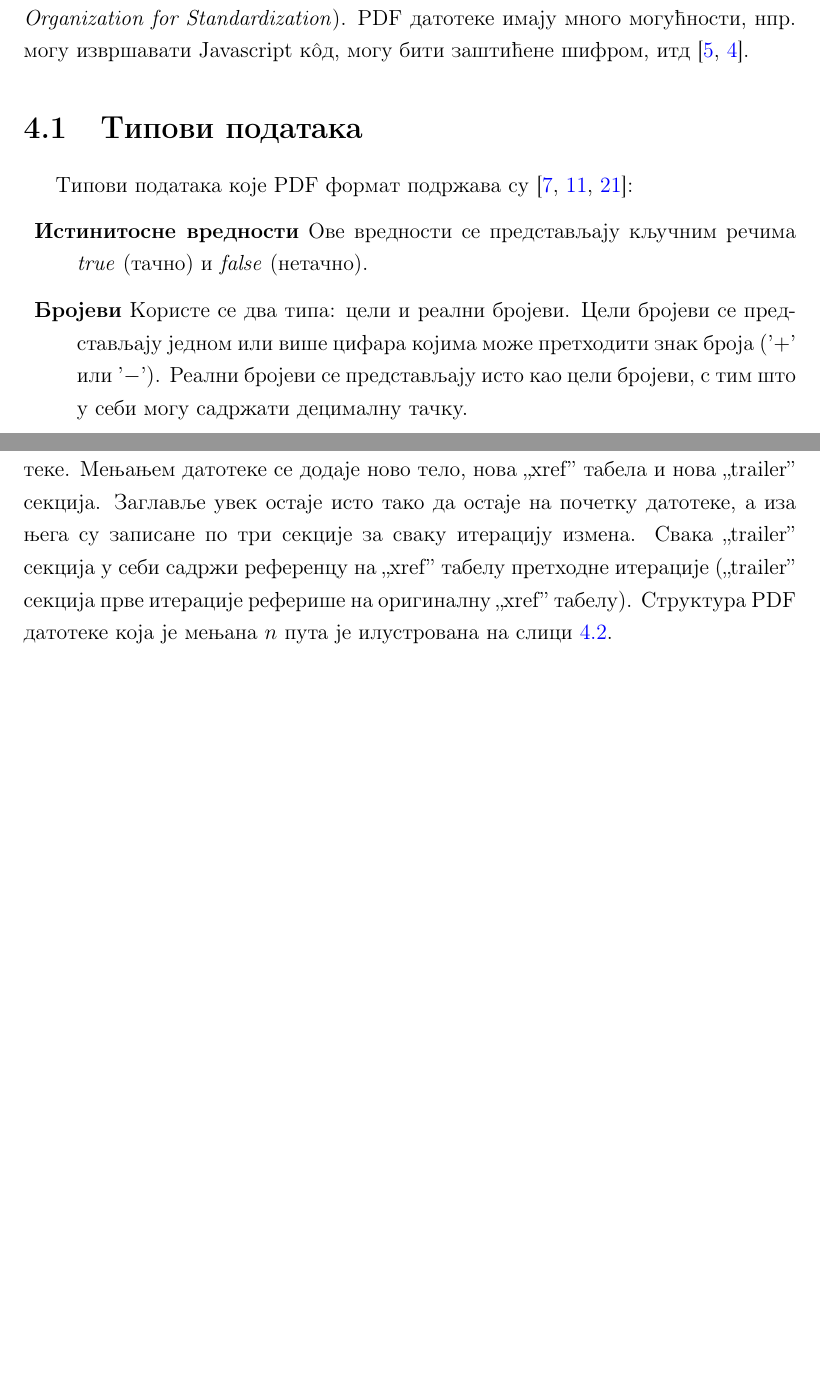
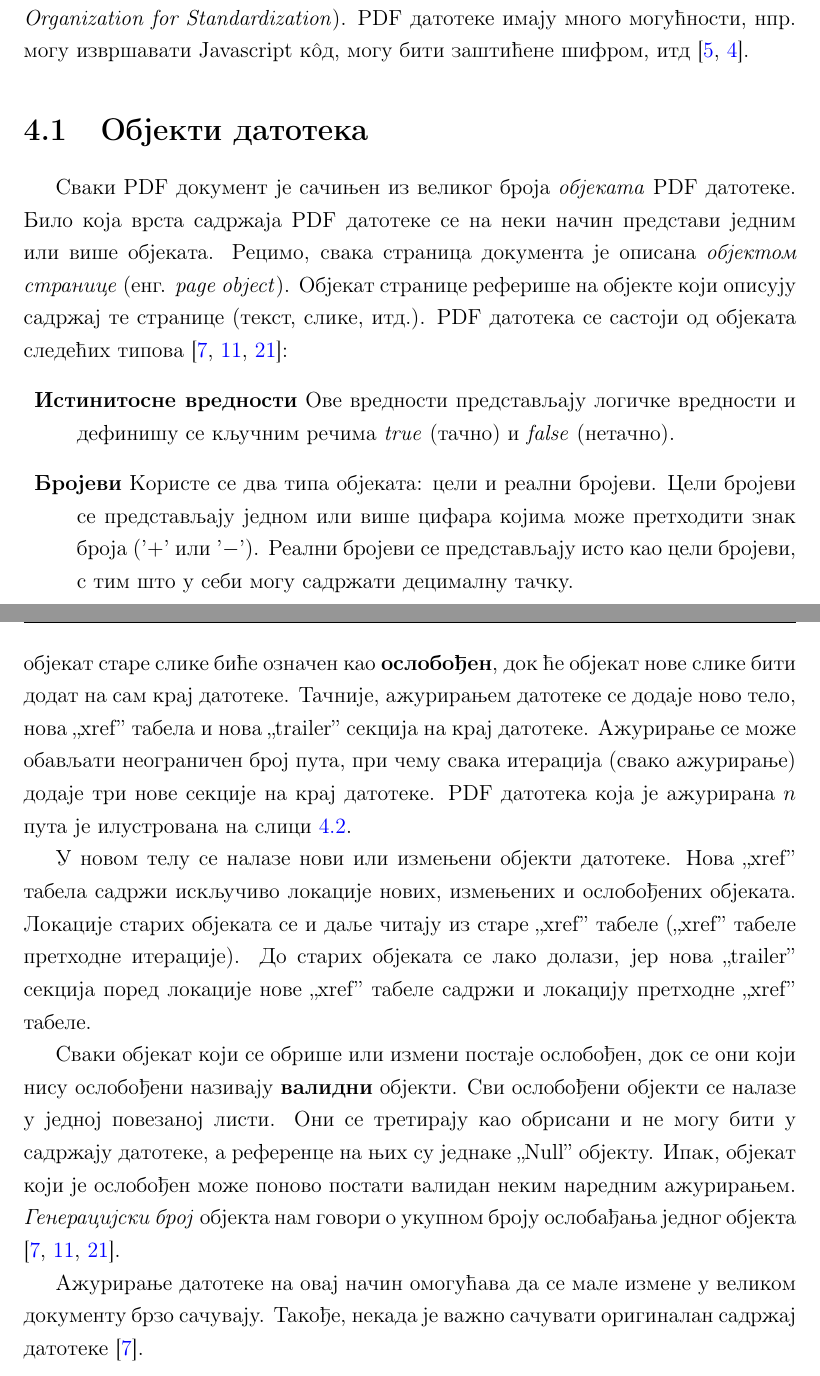
Before and after one commit to ancim/Master, a LaTeX thesis (teza/teza.tex): two parts of pages 44 and 47 of 54 before the commit and two parts of pages 45 and 49 of 56 after it, joined at a grey line, cut so that both start at the same text, the shorter picture padded with empty space. Compiled offline with pdfLaTeX.

Commit message:
Ispravljeno poglavlje 4.
Promenjen sadrzaj, tekst izmenjen i dopunjen.

```diff
--- a/teza/teza.tex
+++ b/teza/teza.tex
@@ -644,12 +644,12 @@ context.actorSelection("../*") ! msg
 %[https://acrobat.adobe.com/be/en/acrobat/about-adobe-pdf.html]
 %[https://resources.infosecinstitute.com/pdf-file-format-basic-structure/]
 
-\section{Типови података}
-\label{sec:tipoviPodatakaPDF}
+\section{Објекти датотека}
+\label{sec:objektiPDF}
 
-Типови података које PDF формат подржава су \cite{PDFDoc, introToPdf, basicStrPdf}:
+Сваки PDF документ је сачињен из великог броја \textit{објеката} PDF датотеке. Било која врста садржаја PDF датотеке се на неки начин представи једним или више објеката. Рецимо, свака страница документа је описана \textit{објектом странице} (енг. \textit{page object}). Објекат странице реферише на објекте који описују садржај те странице (текст, слике, итд.).
+PDF датотека се састоји од објеката следећих типова \cite{PDFDoc, introToPdf, basicStrPdf}:
 \begin{description}
-\item \textbf{Истинитосне вредности} Ове вредности се представљају кључним речима \textit{true} (тачно) и \textit{false} (нетачно).
-\item \textbf{Бројеви} Користе се два типа: цели и реални бројеви. Цели бројеви се представљају једном или више цифара којима може претходити знак броја ('$+$' или '$-$'). Реални бројеви се представљају исто као цели бројеви, с тим што у себи могу садржати децималну тачку.
-\item \textbf{Имена} Имена представљају секвенце ASCII карактера у интервалу 0x21 - 0x7E. Специјални карактери (нпр. бланко, заграде, итд.) се представљају својим хексадецималним записом иза карактера $\#$. Максимална дужина имена је 127 бајтова. Имена се користе као идентификатори и увек се наводе иза косе црте, тј. коса црта је индикатор да следи секвенца карактера која представља име.
-\item \textbf{Ниске карактера} Представљене су као низови бајтова између заграда '(' и ')', максималне дужине 65535. Карактери се представљају као ASCII карактери, троцифреним окталним или двоцифреним хексадецималним записом.
+\item \textbf{Истинитосне вредности} Ове вредности представљају логичке вредности и дефинишу се кључним речима \textit{true} (тачно) и \textit{false} (нетачно).
+\item \textbf{Бројеви} Користе се два типа објеката: цели и реални бројеви. Цели бројеви се представљају једном или више цифара којима може претходити знак броја ('$+$' или '$-$'). Реални бројеви се представљају исто као цели бројеви, с тим што у себи могу садржати децималну тачку.
+\item \textbf{Имена} Имена представљају симболе дефинисане секвенцом ASCII карактера која следи одмах иза косе црте. Специјални карактери (нпр. бланко, заграде, итд.) унутар имена се представљају својим хексадецималним записом иза карактера '$\#$'. Имена се користе за описивање објеката. На пример, ако желимо да дефинишемо фонт којим је написан документ, правимо објекат који представља дати фонт. У том објекту користимо имена као што су "/Type" и "/Font". Помоћу ова два имена означавамо да је тип објекта тип "/Font". Конкретан фонт дефинишемо именом који представља тај фонт (нпр. фонт "Times-Roman" бисмо дефинисали помоћу имена "/Times-Roman").
@@ -686,6 +690,17 @@ context.actorSelection("../*") ! msg
 \end{description}
 
-PDF датотеке се могу мењати, чиме се мења њихова структура. Принцип мењања датотеке не подразумева брисање или мењање постојећих објеката већ ослобађање невалидних објеката и додавање нових података на сам крај датотеке. Мењањем датотеке се додаје ново тело, нова "xref" табела и нова "trailer" секција. Заглавље увек остаје исто тако да остаје на почетку датотеке, а иза њега су записане по три секције за сваку итерацију измена. Свака "trailer" секција у себи садржи референцу на "xref" табелу претходне итерације ("trailer" секција прве итерације реферише на оригиналну "xref" табелу). Структура PDF датотеке која је мењана \textit{$n$} пута је илустрована на слици \ref{fig:pdfStruktura2}.
+\section{Ажурирање датотека}
+\label{sec:azuriranje}
+
+
+PDF датотеке се могу мењати, чиме се мења њихова структура тј. објекти у њима. Ажурирање датотеке не подразумева брисање или мењање постојећих података, већ додавање нових података на сам крај датотеке. Рецимо, заменом слике из датотеке новом сликом, објекат који представља стару слику неће бити обрисан или промењен тако да му садржај представља нову слику. Уместо тога, објекат старе слике биће означен као \textbf{ослобођен}, док ће објекат нове слике бити додат на сам крај датотеке. Тачније, ажурирањем датотеке се додаје ново тело, нова "xref" табела и нова "trailer" секција на крај датотеке. Ажурирање се може обављати неограничен број пута, при чему свака итерација (свако ажурирање) додаје три нове секције на крај датотеке. PDF датотека која је ажурирана $n$ пута је илустрована на слици \ref{fig:pdfStruktura2}.
+
+У новом телу се налазе нови или измењени објекти датотеке. Нова "xref" табела садржи искључиво локације нових, измењених и ослобођених објеката. Локације старих објеката се и даље читају из старе "xref" табеле ("xref" табеле претходне итерације). До старих објеката се лако долази, јер нова "trailer" секција поред локације нове "xref" табеле садржи и локацију претходне "xref" табеле.
+
+Сваки објекат који се обрише или измени постаје ослобођен, док се они који нису ослобођени називају \textbf{валидни} објекти. Сви ослобођени објекти се налазе у једној повезаној листи. Они се третирају као обрисани и не могу бити у садржају датотеке, а референце на њих су једнаке "Null" објекту. Ипак, објекат који је ослобођен може поново постати валидан неким наредним ажурирањем. \textit{Генерацијски број} објекта нам говори о укупном броју ослобађања једног објекта \cite{PDFDoc, introToPdf, basicStrPdf}.
+
+Ажурирање датотеке на овај начин омогућава да се мале измене у великом документу брзо сачувају. Такође, некада је важно сачувати оригиналан садржај датотеке \cite{PDFDoc}.
+
 
 \begin{figure}[t!]
 \centering
```
Also changed, not shown: teza/teza.pdf, teza/teza.tex (26 more changed lines), 1 other file.
